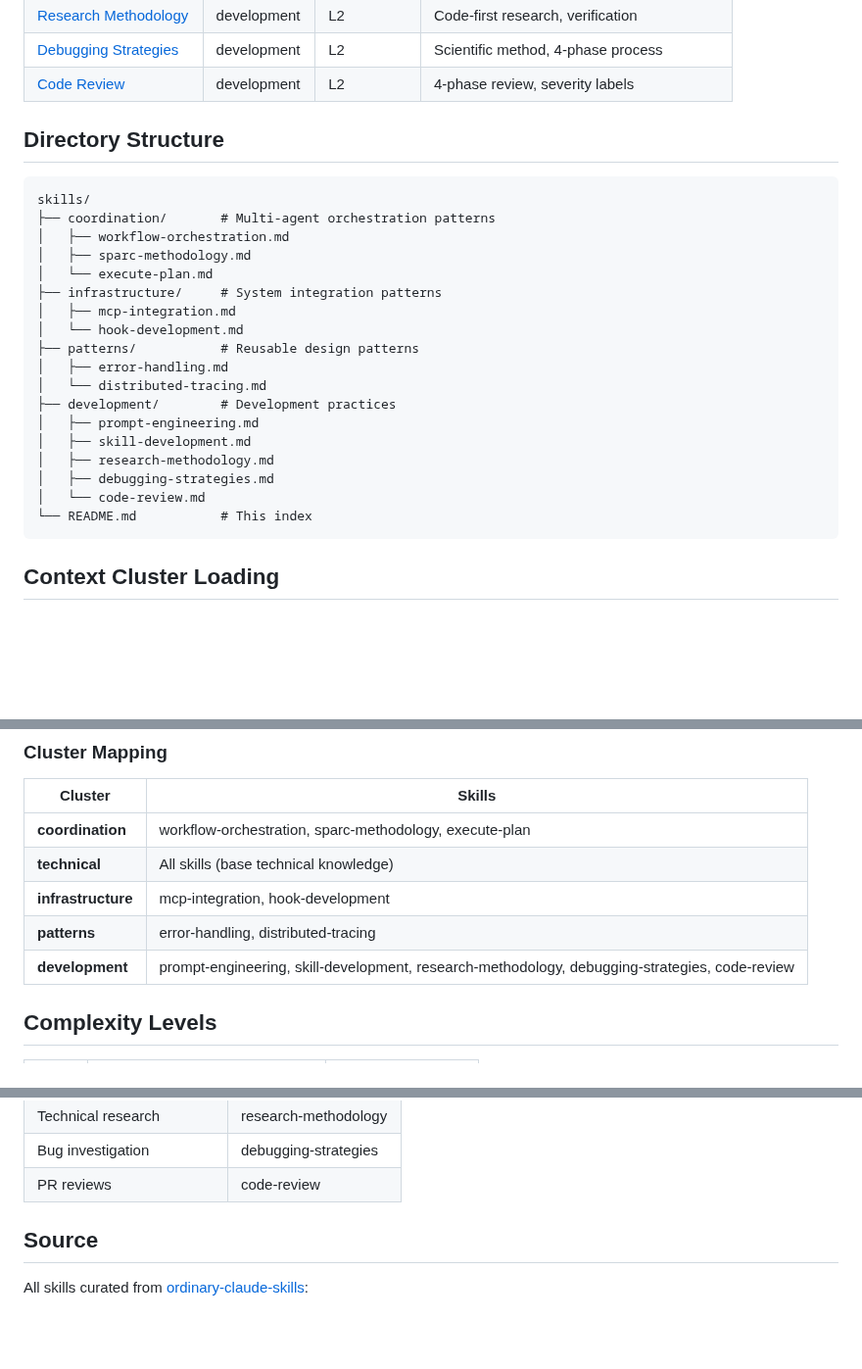
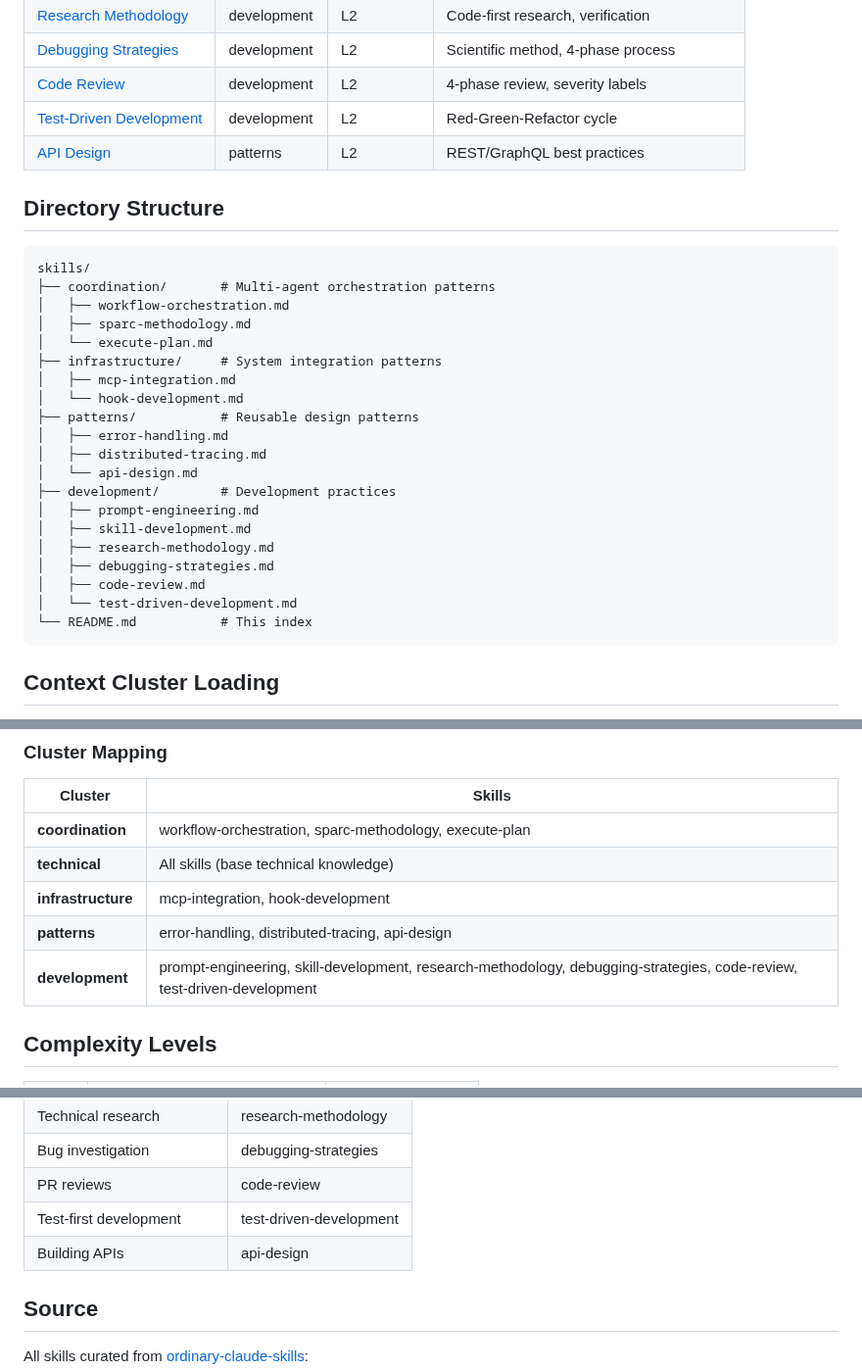
Before and after one commit to Piston-Labs/agent-coord-mcp, a Markdown page: skills/README.md, 3 parts joined by grey strips. Shown at 98% size. Drawn GitHub-style; blank space fills up the shorter version.

````diff
--- a/skills/README.md
+++ b/skills/README.md
@@ -26,6 +26,8 @@ Curated skills extracted from [ordinary-claude-skills](https://microck.github.io
 | [Research Methodology](development/research-methodology.md) | development | L2 | Code-first research, verification |
 | [Debugging Strategies](development/debugging-strategies.md) | development | L2 | Scientific method, 4-phase process |
 | [Code Review](development/code-review.md) | development | L2 | 4-phase review, severity labels |
+| [Test-Driven Development](development/test-driven-development.md) | development | L2 | Red-Green-Refactor cycle |
+| [API Design](patterns/api-design.md) | patterns | L2 | REST/GraphQL best practices |
 
 ## Directory Structure
 
@@ -40,13 +42,15 @@ skills/
 │   └── hook-development.md
 ├── patterns/           # Reusable design patterns
 │   ├── error-handling.md
-│   └── distributed-tracing.md
+│   ├── distributed-tracing.md
+│   └── api-design.md
 ├── development/        # Development practices
 │   ├── prompt-engineering.md
 │   ├── skill-development.md
 │   ├── research-methodology.md
 │   ├── debugging-strategies.md
-│   └── code-review.md
+│   ├── code-review.md
+│   └── test-driven-development.md
 └── README.md           # This index
 ```
 
@@ -69,8 +73,8 @@ file-read-smart filePath="skills/coordination/workflow-orchestration.md"
 | **coordination** | workflow-orchestration, sparc-methodology, execute-plan |
 | **technical** | All skills (base technical knowledge) |
 | **infrastructure** | mcp-integration, hook-development |
-| **patterns** | error-handling, distributed-tracing |
-| **development** | prompt-engineering, skill-development, research-methodology, debugging-strategies, code-review |
+| **patterns** | error-handling, distributed-tracing, api-design |
+| **development** | prompt-engineering, skill-development, research-methodology, debugging-strategies, code-review, test-driven-development |
 
 ## Complexity Levels
 
@@ -105,6 +109,8 @@ file-read-smart filePath="skills/coordination/workflow-orchestration.md"
 | Technical research | research-methodology |
 | Bug investigation | debugging-strategies |
 | PR reviews | code-review |
+| Test-first development | test-driven-development |
+| Building APIs | api-design |
 
 ## Source
 
````
Also changed, not shown: skills/development/test-driven-development.md (added, +187 -0 lines), skills/patterns/api-design.md (added, +299 -0 lines).
